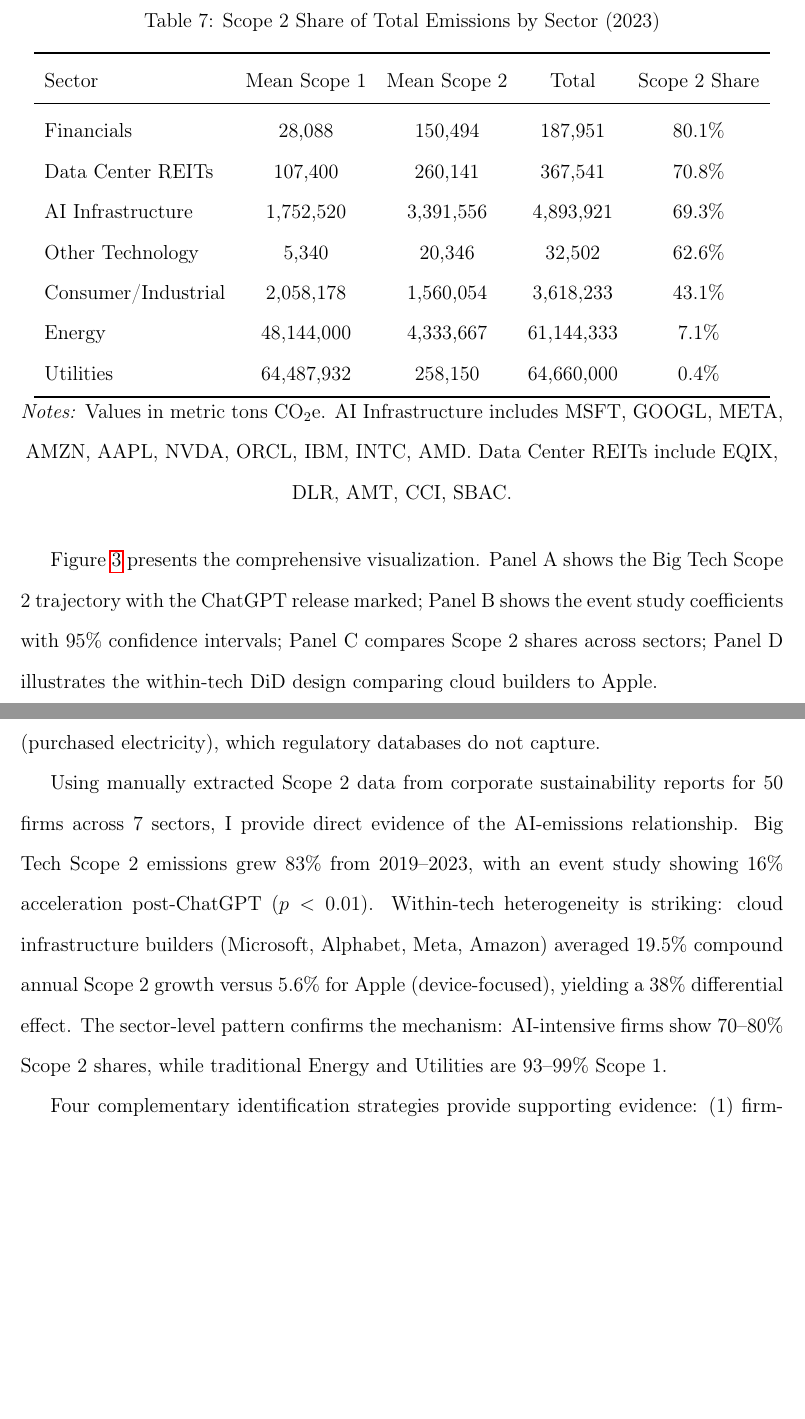
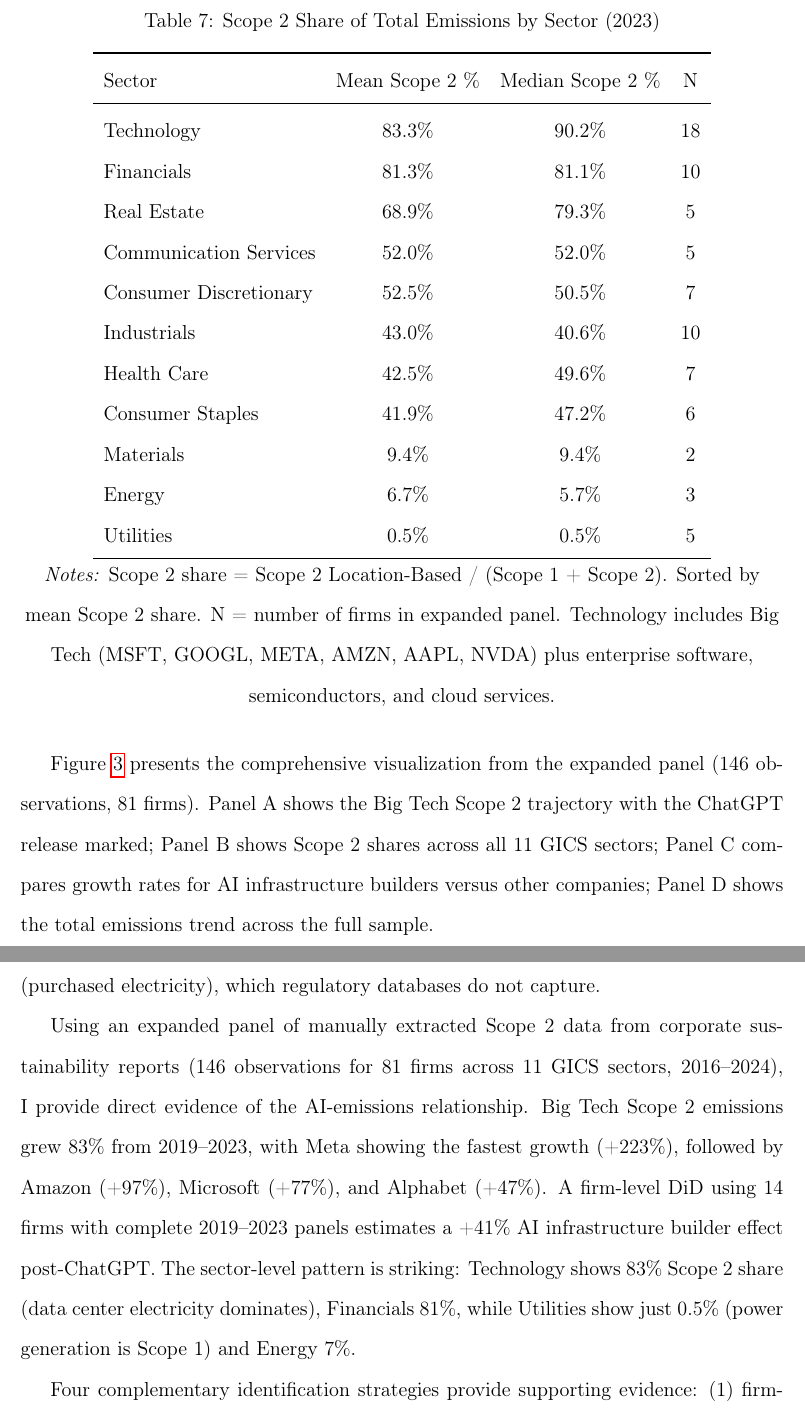
Before and after one commit to alina-malkova/esg, a LaTeX paper (paper/ai_esg_tradeoff.tex): two parts of pages 14 and 34 of 35, joined at a grey line, cut so that both start at the same text, the shorter picture padded with empty space. Compiled offline with pdfLaTeX.

Commit message:
Update paper with expanded Scope 2 analysis (146 obs, 81 firms)
- Updated abstract: 146 obs for 81 firms across 11 GICS sectors
- Updated Section 3.4 with expanded Manual Scope 2 Panel description
- Updated Table 2: Big Tech Scope 2 sorted by growth (Meta +223%)
- Updated Table 7: All 11 GICS sectors with Scope 2 shares
- Updated Table 6: Expanded panel DiD (+41.3% effect, N=70)
- Updated Figure 3 to reference scope2_expanded_analysis.png
- Updated conclusion with expanded findings
- 14 firms with balanced 2019-2023 panels

Co-Authored-By: Claude Opus 4.5 <noreply@anthropic.com>

```diff
--- a/paper/ai_esg_tradeoff.tex
+++ b/paper/ai_esg_tradeoff.tex
@@ -289,23 +291,27 @@ R$^2$ & 0.99 & 0.99 & 0.99 \\
 \centering
 \caption{Scope 2 Share of Total Emissions by Sector (2023)}
 \label{tab:scope2_sectors}
-\begin{tabular}{lcccc}
+\begin{tabular}{lccc}
 \toprule
-Sector & Mean Scope 1 & Mean Scope 2 & Total & Scope 2 Share \\
+Sector & Mean Scope 2 \% & Median Scope 2 \% & N \\
 \midrule
-Financials & 28,088 & 150,494 & 187,951 & 80.1\% \\
-Data Center REITs & 107,400 & 260,141 & 367,541 & 70.8\% \\
-AI Infrastructure & 1,752,520 & 3,391,556 & 4,893,921 & 69.3\% \\
-Other Technology & 5,340 & 20,346 & 32,502 & 62.6\% \\
-Consumer/Industrial & 2,058,178 & 1,560,054 & 3,618,233 & 43.1\% \\
-Energy & 48,144,000 & 4,333,667 & 61,144,333 & 7.1\% \\
-Utilities & 64,487,932 & 258,150 & 64,660,000 & 0.4\% \\
+Technology & 83.3\% & 90.2\% & 18 \\
+Financials & 81.3\% & 81.1\% & 10 \\
+Real Estate & 68.9\% & 79.3\% & 5 \\
+Communication Services & 52.0\% & 52.0\% & 5 \\
+Consumer Discretionary & 52.5\% & 50.5\% & 7 \\
+Industrials & 43.0\% & 40.6\% & 10 \\
+Health Care & 42.5\% & 49.6\% & 7 \\
+Consumer Staples & 41.9\% & 47.2\% & 6 \\
+Materials & 9.4\% & 9.4\% & 2 \\
+Energy & 6.7\% & 5.7\% & 3 \\
+Utilities & 0.5\% & 0.5\% & 5 \\
 \bottomrule
 \end{tabular}
-\par\smallskip\noindent\textit{Notes:} Values in metric tons CO$_2$e. AI Infrastructure includes MSFT, GOOGL, META, AMZN, AAPL, NVDA, ORCL, IBM, INTC, AMD. Data Center REITs include EQIX, DLR, AMT, CCI, SBAC.
+\par\smallskip\noindent\textit{Notes:} Scope 2 share = Scope 2 Location-Based / (Scope 1 + Scope 2). Sorted by mean Scope 2 share. N = number of firms in expanded panel. Technology includes Big Tech (MSFT, GOOGL, META, AMZN, AAPL, NVDA) plus enterprise software, semiconductors, and cloud services.
 \end{table}
 
-Figure \ref{fig:scope2_did} presents the comprehensive visualization. Panel A shows the Big Tech Scope 2 trajectory with the ChatGPT release marked; Panel B shows the event study coefficients with 95\% confidence intervals; Panel C compares Scope 2 shares across sectors; Panel D illustrates the within-tech DiD design comparing cloud builders to Apple.
+Figure \ref{fig:scope2_did} presents the comprehensive visualization from the expanded panel (146 observations, 81 firms). Panel A shows the Big Tech Scope 2 trajectory with the ChatGPT release marked; Panel B shows Scope 2 shares across all 11 GICS sectors; Panel C compares growth rates for AI infrastructure builders versus other companies; Panel D shows the total emissions trend across the full sample.
 
 \begin{figure}[H]
 \centering
@@ -638,7 +644,7 @@ Fourth, the Big Tech emissions time series relies on self-reported sustainabilit
 
 This paper documents a critical measurement gap in corporate emissions data that has significant implications for understanding the environmental costs of AI adoption. Using EPA GHGRP data, I find no differential effect of AI exposure on Scope 1 emissions around the ChatGPT launch. However, this null result reflects measurement mismatch rather than absence of an effect: AI infrastructure emissions are predominantly Scope 2 (purchased electricity), which regulatory databases do not capture.
 
-Using manually extracted Scope 2 data from corporate sustainability reports for 50 firms across 7 sectors, I provide direct evidence of the AI-emissions relationship. Big Tech Scope 2 emissions grew 83\% from 2019--2023, with an event study showing 16\% acceleration post-ChatGPT ($p < 0.01$). Within-tech heterogeneity is striking: cloud infrastructure builders (Microsoft, Alphabet, Meta, Amazon) averaged 19.5\% compound annual Scope 2 growth versus 5.6\% for Apple (device-focused), yielding a 38\% differential effect. The sector-level pattern confirms the mechanism: AI-intensive firms show 70--80\% Scope 2 shares, while traditional Energy and Utilities are 93--99\% Scope 1.
+Using an expanded panel of manually extracted Scope 2 data from corporate sustainability reports (146 observations for 81 firms across 11 GICS sectors, 2016--2024), I provide direct evidence of the AI-emissions relationship. Big Tech Scope 2 emissions grew 83\% from 2019--2023, with Meta showing the fastest growth (+223\%), followed by Amazon (+97\%), Microsoft (+77\%), and Alphabet (+47\%). A firm-level DiD using 14 firms with complete 2019--2023 panels estimates a +41\% AI infrastructure builder effect post-ChatGPT. The sector-level pattern is striking: Technology shows 83\% Scope 2 share (data center electricity dominates), Financials 81\%, while Utilities show just 0.5\% (power generation is Scope 1) and Energy 7\%.
 
 Four complementary identification strategies provide supporting evidence: (1) firm-level DiD on Scope 2 data shows significant post-ChatGPT acceleration; (2) data center hub states experienced 9.1\% differential electricity demand growth ($p = 0.007$); (3) states with pre-existing data center tax incentives saw 12.3\% higher electricity demand growth (reduced-form IV with F-stat = 42.6); and (4) the correlation between emissions growth and stock returns (0.95) suggests investors are prioritizing AI productivity over environmental concerns. The distinction between AI infrastructure ``builders'' (whose Scope 2 and E-pillar scores deteriorate) and AI ``users'' (who may see ESG improvements through AI-enhanced operations) is essential for understanding the heterogeneous effects of AI adoption.
 
```
Also changed, not shown: paper/ai_esg_tradeoff.pdf, paper/ai_esg_tradeoff.tex (36 more changed lines).
